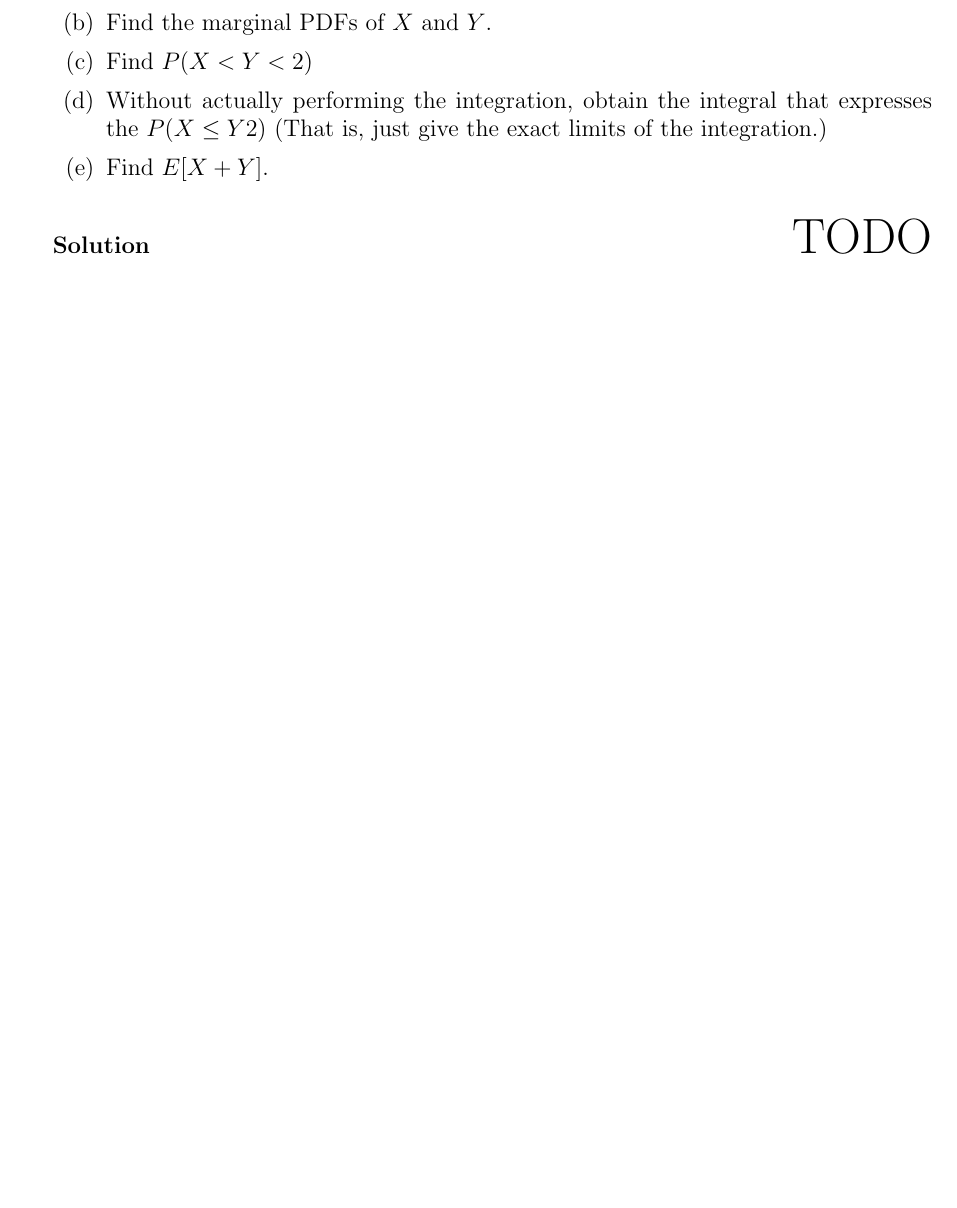
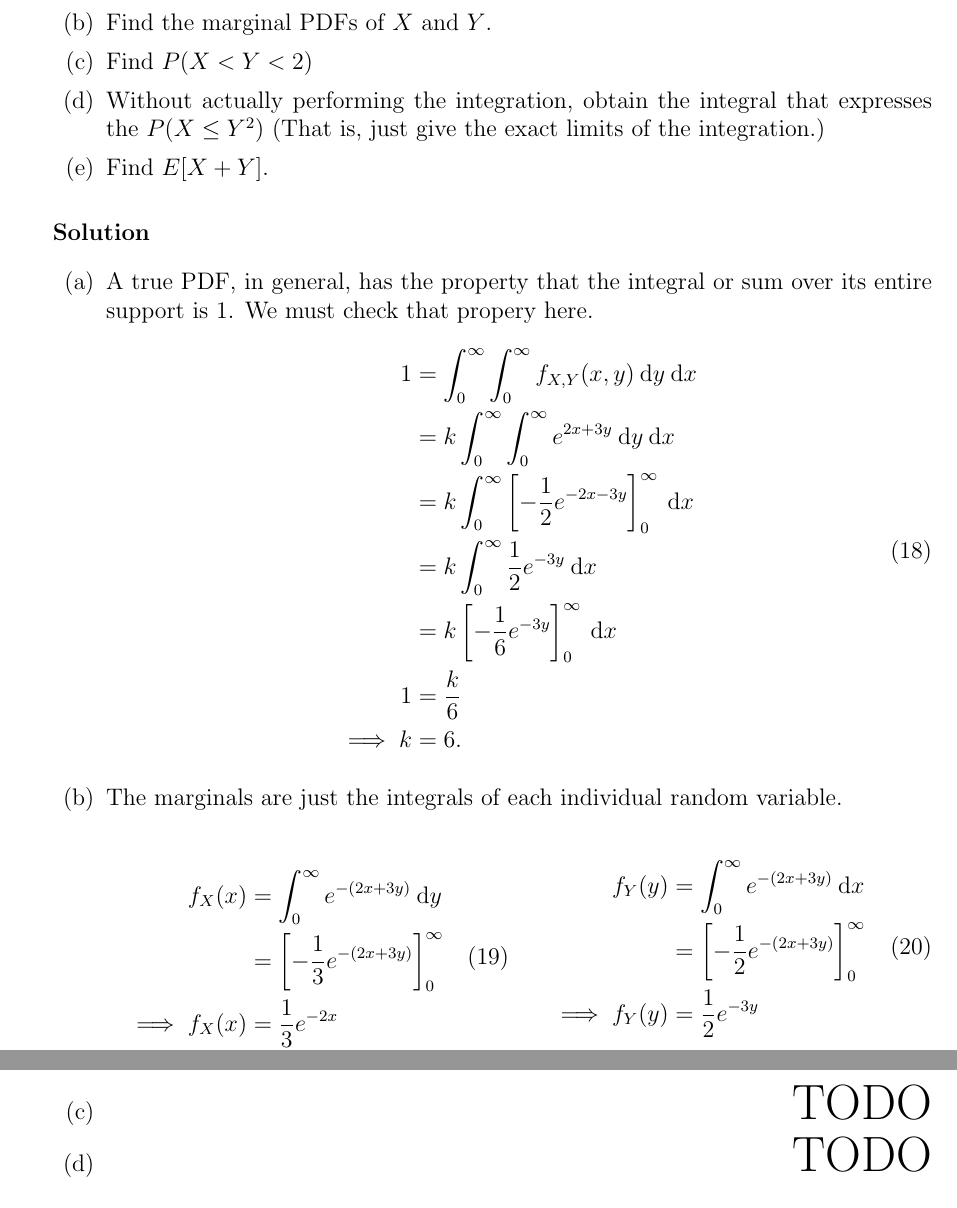
Before and after one commit to hershal/ee351k, a LaTeX problem sheet (homeworks/hw5/writeup.tex): part of page 5 of 5 before the commit and two parts of pages 5 and 6 of 6 after it, the two joined at a grey line, cut so that both start at the same text, the shorter picture padded with empty space. Compiled offline with pdfLaTeX.

Commit message:
working on last problem

```diff
--- a/homeworks/hw5/writeup.tex
+++ b/homeworks/hw5/writeup.tex
@@ -280,12 +280,54 @@
       \item Find the marginal PDFs of $X$ and $Y$.
       \item Find $P(X<Y<2)$
       \item Without actually performing the integration, obtain the
-        integral that expresses the $P(X \le Y2)$ (That is, just give
+        integral that expresses the $P(X \le Y^2)$ (That is, just give
         the exact limits of the integration.)
       \item Find $E[X +Y]$.
       \end{enumerate}
       \begin{solution} \hfill
-        {\huge TODO}
+        \begin{enumerate}
+        \item A true PDF, in general, has the property that the
+          integral or sum over its entire support is $1$. We must
+          check that propery here.
+          \begin{equation}
+            \label{eq:6a-sol}
+            \begin{aligned}
+              1 &= \int_0^\infty \int_0^\infty f_{X,Y}(x,y) \dd{y}
+              \dd{x} \\
+              &= k \int_0^\infty \int_0^\infty e^{2x+3y} \dd{y}
+              \dd{x} \\
+              &= k \int_0^\infty
+              \left[-\frac{1}{2}e^{-2x-3y}\right]_0^\infty
+              \dd{x} \\
+              &= k \int_0^\infty \frac{1}{2}e^{-3y} \dd{x} \\
+              &= k \left[-\frac{1}{6}e^{-3y}\right]_0^\infty \dd{x} \\
+              1 &= \frac{k}{6} \\
+              \implies k &= 6.
+            \end{aligned}
+          \end{equation}
+        \item The marginals are just the integrals of each individual
+          random variable.
+          \begin{multicols}{2}
+            \begin{equation}
+              \label{eq:5b-marginal-x}
+              \begin{aligned}
+                f_X(x) &= \int_0^\infty e^{-(2x+3y)} \dd{y} \\
+                &= \left[-\frac{1}{3}e^{-(2x+3y)}\right]_0^\infty \\
+                \implies f_X(x) &= \frac{1}{3}e^{-2x} \\
+              \end{aligned}
+            \end{equation} &
+            \begin{equation}
+              \label{eq:5b-marginal-y}
+              \begin{aligned}
+                f_Y(y) &= \int_0^\infty e^{-(2x+3y)} \dd{x} \\
+                &= \left[-\frac{1}{2}e^{-(2x+3y)}\right]_0^\infty \\
+                \implies f_Y(y) &= \frac{1}{2}e^{-3y} \\
+              \end{aligned}
+            \end{equation}
+          \end{multicols}
+        \item \hfill {\huge TODO}
+        \item \hfill {\huge TODO}
+        \end{enumerate}
     \end{solution}
   \end{Ex}
   \begin{Ex}
```
